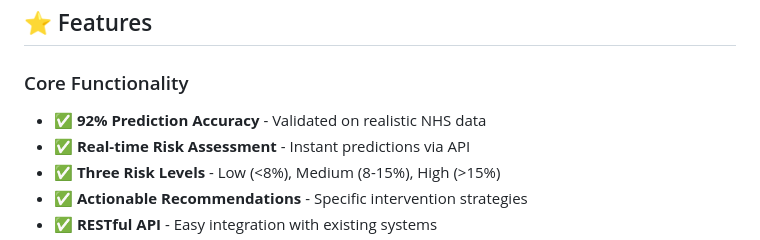
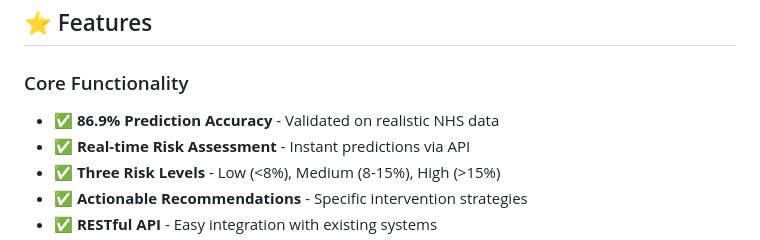
Before and after one commit to Innovator-Nick/gp-dna-risk-predictor, a Markdown page: README.md, the part around the change. GitHub-like rendering.

```diff
--- a/README.md
+++ b/README.md
@@ -127,7 +127,7 @@ Our system uses **Gradient Boosting machine learning** to analyse appointment ch
 
 ### Core Functionality
 
-- ✅ **92% Prediction Accuracy** - Validated on realistic NHS data
+- ✅ **86.9% Prediction Accuracy** - Validated on realistic NHS data
 - ✅ **Real-time Risk Assessment** - Instant predictions via API
 - ✅ **Three Risk Levels** - Low (<8%), Medium (8-15%), High (>15%)
 - ✅ **Actionable Recommendations** - Specific intervention strategies
```
